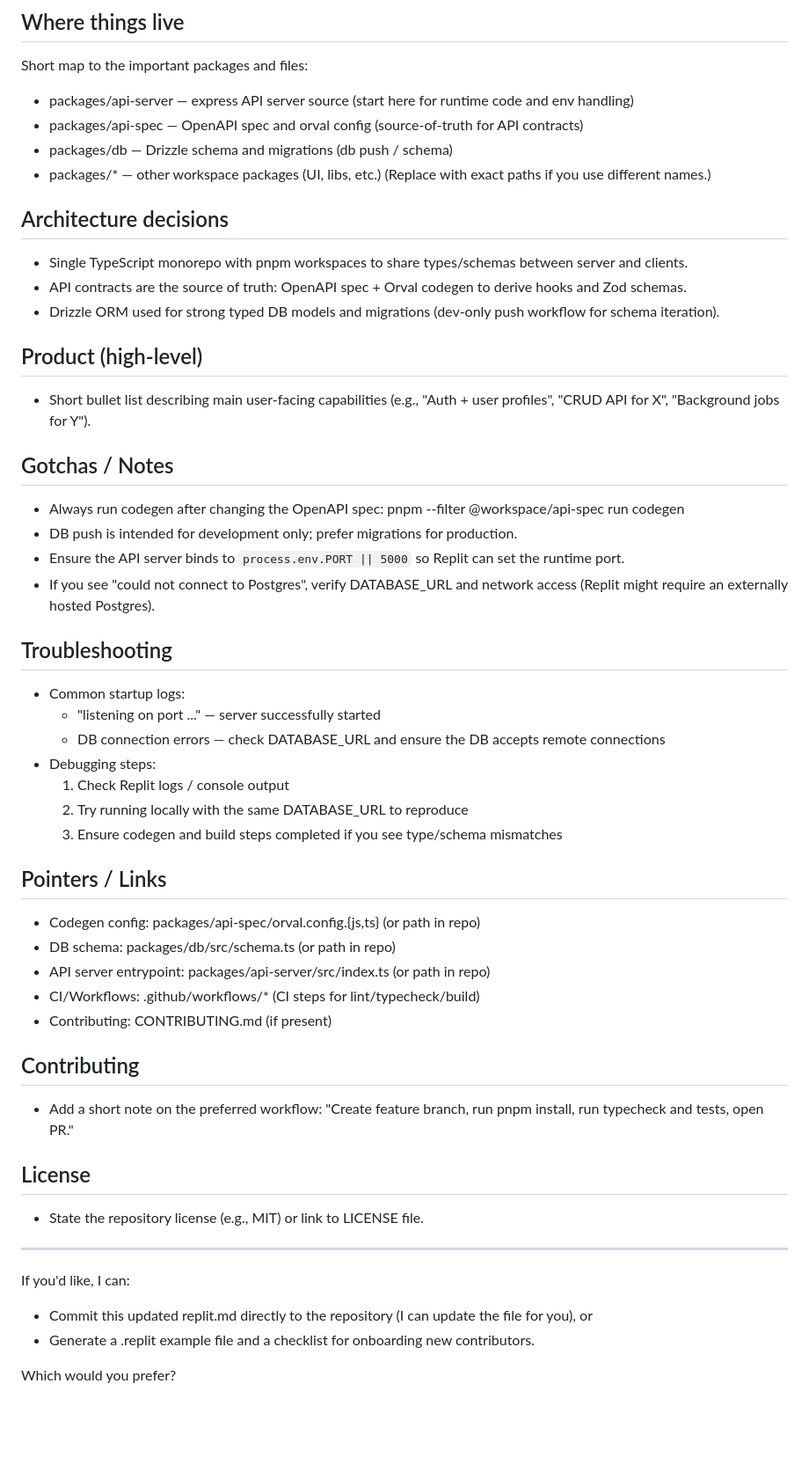
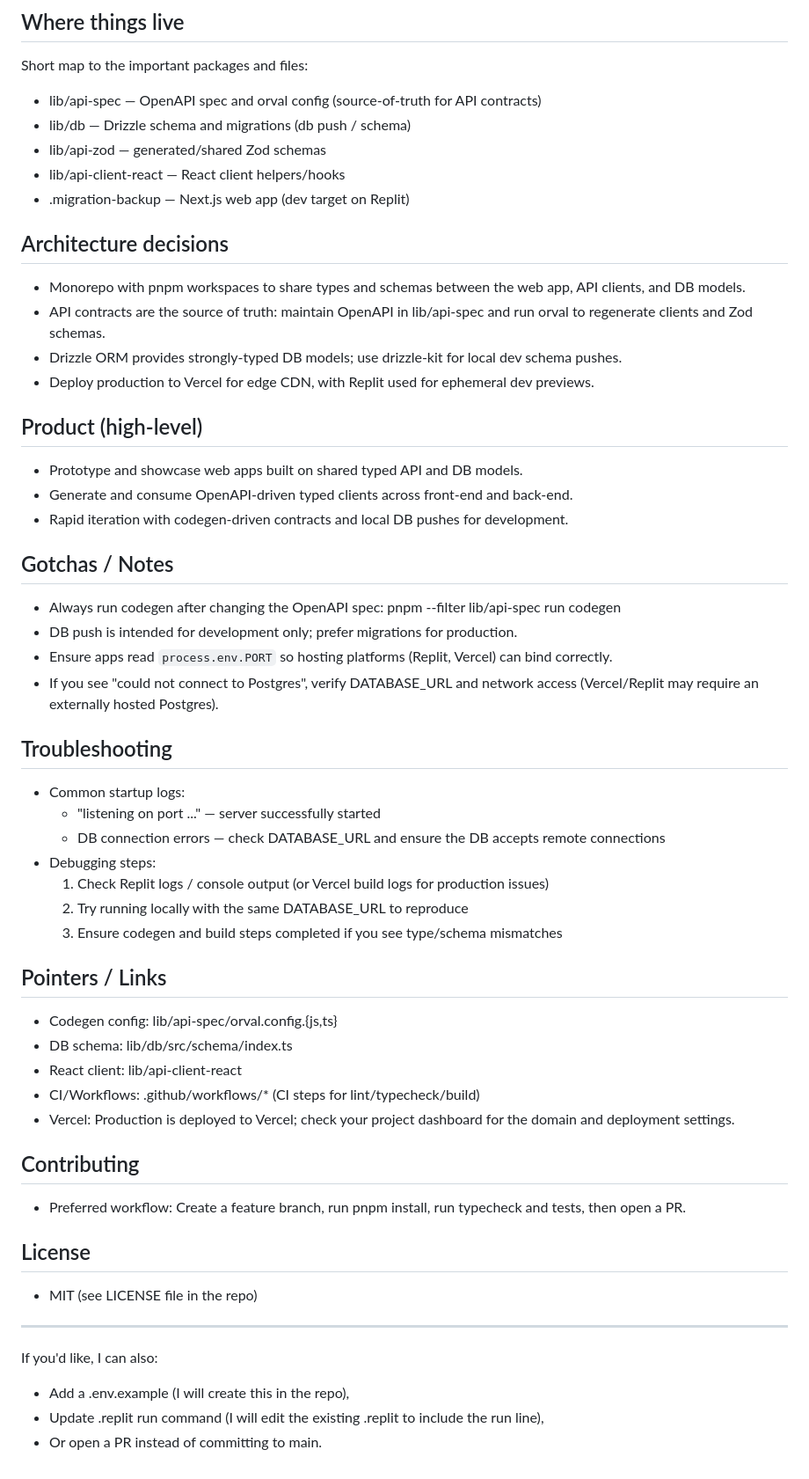
Before and after one commit to agunnaya001/agunnaya-labs-studio, a Markdown page: replit.md, the part around one of its changes. Shown at 88% size. Rendered like a GitHub page; blank space fills up the shorter version.

Commit message:
chore: update replit.md with runbook, Vercel note, and Next.js dev target

```diff
--- a/replit.md
+++ b/replit.md
@@ -56,52 +59,54 @@ Tip: For Replit, add these as secrets in the Secrets UI rather than committing .
 
 ## Where things live
 Short map to the important packages and files:
-- packages/api-server — express API server source (start here for runtime code and env handling)
-- packages/api-spec — OpenAPI spec and orval config (source-of-truth for API contracts)
-- packages/db — Drizzle schema and migrations (db push / schema)
-- packages/* — other workspace packages (UI, libs, etc.)
-(Replace with exact paths if you use different names.)
+- lib/api-spec — OpenAPI spec and orval config (source-of-truth for API contracts)
+- lib/db — Drizzle schema and migrations (db push / schema)
+- lib/api-zod — generated/shared Zod schemas
+- lib/api-client-react — React client helpers/hooks
+- .migration-backup — Next.js web app (dev target on Replit)
 
 ## Architecture decisions
-- Single TypeScript monorepo with pnpm workspaces to share types/schemas between server and clients.
-- API contracts are the source of truth: OpenAPI spec + Orval codegen to derive hooks and Zod schemas.
-- Drizzle ORM used for strong typed DB models and migrations (dev-only push workflow for schema iteration).
+- Monorepo with pnpm workspaces to share types and schemas between the web app, API clients, and DB models.
+- API contracts are the source of truth: maintain OpenAPI in lib/api-spec and run orval to regenerate clients and Zod schemas.
+- Drizzle ORM provides strongly-typed DB models; use drizzle-kit for local dev schema pushes.
+- Deploy production to Vercel for edge CDN, with Replit used for ephemeral dev previews.
 
 ## Product (high-level)
-- Short bullet list describing main user-facing capabilities (e.g., "Auth + user profiles", "CRUD API for X", "Background jobs for Y").
+- Prototype and showcase web apps built on shared typed API and DB models.
+- Generate and consume OpenAPI-driven typed clients across front-end and back-end.
+- Rapid iteration with codegen-driven contracts and local DB pushes for development.
 
 ## Gotchas / Notes
-- Always run codegen after changing the OpenAPI spec: pnpm --filter @workspace/api-spec run codegen
+- Always run codegen after changing the OpenAPI spec: pnpm --filter lib/api-spec run codegen
 - DB push is intended for development only; prefer migrations for production.
-- Ensure the API server binds to `process.env.PORT || 5000` so Replit can set the runtime port.
-- If you see "could not connect to Postgres", verify DATABASE_URL and network access (Replit might require an externally hosted Postgres).
+- Ensure apps read `process.env.PORT` so hosting platforms (Replit, Vercel) can bind correctly.
+- If you see "could not connect to Postgres", verify DATABASE_URL and network access (Vercel/Replit may require an externally hosted Postgres).
 
 ## Troubleshooting
 - Common startup logs:
   - "listening on port ..." — server successfully started
   - DB connection errors — check DATABASE_URL and ensure the DB accepts remote connections
 - Debugging steps:
-  1. Check Replit logs / console output
+  1. Check Replit logs / console output (or Vercel build logs for production issues)
   2. Try running locally with the same DATABASE_URL to reproduce
   3. Ensure codegen and build steps completed if you see type/schema mismatches
 
 ## Pointers / Links
-- Codegen config: packages/api-spec/orval.config.{js,ts} (or path in repo)
-- DB schema: packages/db/src/schema.ts (or path in repo)
-- API server entrypoint: packages/api-server/src/index.ts (or path in repo)
+- Codegen config: lib/api-spec/orval.config.{js,ts}
+- DB schema: lib/db/src/schema/index.ts
+- React client: lib/api-client-react
 - CI/Workflows: .github/workflows/* (CI steps for lint/typecheck/build)
-- Contributing: CONTRIBUTING.md (if present)
+- Vercel: Production is deployed to Vercel; check your project dashboard for the domain and deployment settings.
 
 ## Contributing
-- Add a short note on the preferred workflow: "Create feature branch, run pnpm install, run typecheck and tests, open PR."
+- Preferred workflow: Create a feature branch, run pnpm install, run typecheck and tests, then open a PR.
 
 ## License
-- State the repository license (e.g., MIT) or link to LICENSE file.
+- MIT (see LICENSE file in the repo)
 
 ---
 
-If you'd like, I can:
-- Commit this updated replit.md directly to the repository (I can update the file for you), or
-- Generate a .replit example file and a checklist for onboarding new contributors.
-
-Which would you prefer?
+If you'd like, I can also:
+- Add a .env.example (I will create this in the repo),
+- Update .replit run command (I will edit the existing .replit to include the run line),
+- Or open a PR instead of committing to main.
```
Also changed, not shown: other parts of replit.md (+19 -16 lines).
